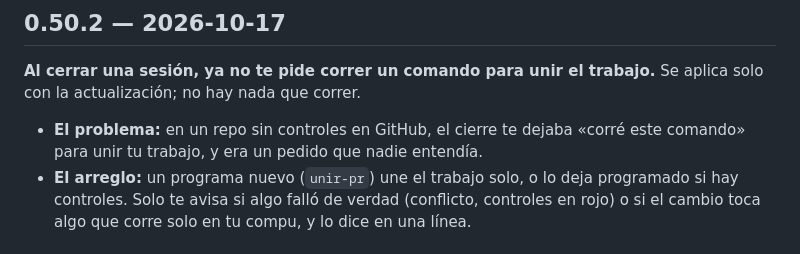
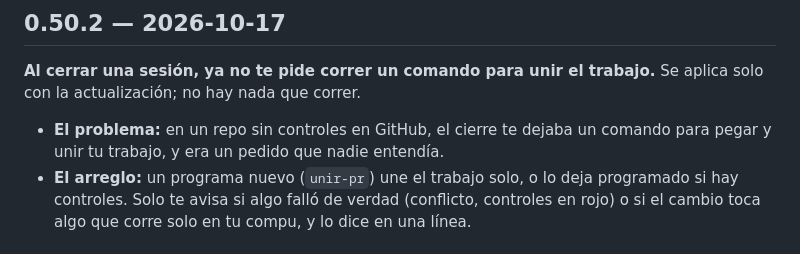
Before and after one commit to raimondifernando-web/claude-catalogo, a Markdown page: plugins/metodo/CHANGELOG.md, the part around the change. Rendered like a GitHub page.

Commit message:
CHANGELOG 0.50.2: sin frase que parezca una orden a la persona
Co-Authored-By: Claude Sonnet 5.5 <noreply@anthropic.com>

```diff
--- a/plugins/metodo/CHANGELOG.md
+++ b/plugins/metodo/CHANGELOG.md
@@ -2,7 +2,7 @@
 
 ## 0.50.2 — 2026-10-17
 **Al cerrar una sesión, ya no te pide correr un comando para unir el trabajo.** Se aplica solo con la actualización; no hay nada que correr.
-- **El problema:** en un repo sin controles en GitHub, el cierre te dejaba «corré este comando» para unir tu trabajo, y era un pedido que nadie entendía.
+- **El problema:** en un repo sin controles en GitHub, el cierre te dejaba un comando para pegar y unir tu trabajo, y era un pedido que nadie entendía.
 - **El arreglo:** un programa nuevo (`unir-pr`) une el trabajo solo, o lo deja programado si hay controles. Solo te avisa si algo falló de verdad (conflicto, controles en rojo) o si el cambio toca algo que corre solo en tu compu, y lo dice en una línea.
 
 ## 0.50.1 — 2026-10-17
```
